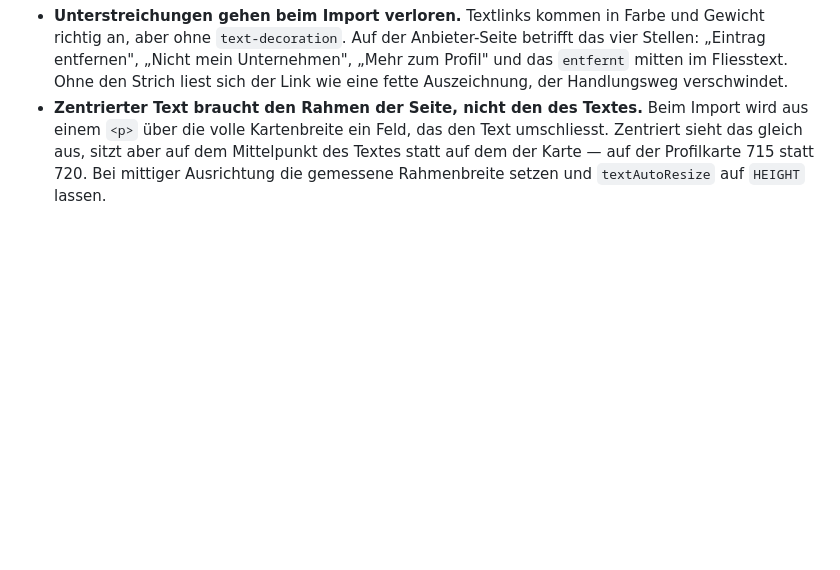
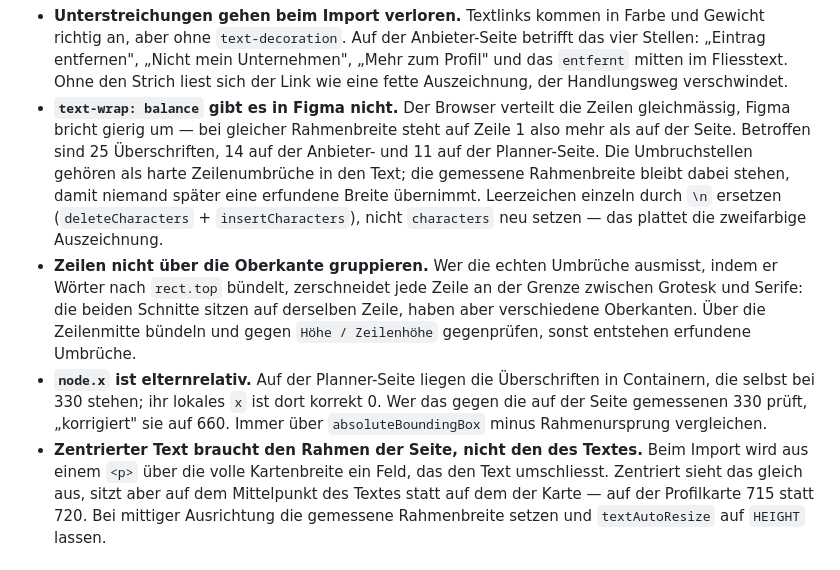
Before and after one commit to roesmannamelie-alt/Seventi, a Markdown page: figma/messwerkzeug/README.md, the part around the change. Rendered like a GitHub page; blank space fills up the shorter version.

Commit message:
Ueberschriften in Figma auf die Umbrueche der Live-Seiten gebracht
text-wrap: balance verteilt die Zeilen im Browser gleichmaessig, Figma bricht
gierig um. Bei gleicher Rahmenbreite stand in Figma auf Zeile 1 deshalb mehr
als auf der Seite. Betroffen waren 25 Ueberschriften, 14 auf der Anbieter- und
11 auf der Planner-Seite, ueber alle vier Seitenrahmen.

Die echten Umbruchstellen stehen jetzt als harte Zeilenumbrueche im Text. Die
gemessene Rahmenbreite bleibt dabei erhalten, damit niemand spaeter eine
geschrumpfte Ersatzbreite als Vorgabe liest. Ersetzt wurden nur die einzelnen
Leerzeichen, nicht der ganze Text, sonst waere die zweifarbige Auszeichnung
aus Grotesk und Serife verlorengegangen.

Dabei kamen zwei aeltere Fehler mit heraus:

- "Sieh zuerst nach, ob es dich schon gibt." lag in einem 1400 statt 720 px
  breiten Rahmen und stand dadurch ein- statt zweizeilig.
- "CHF 0 fuers Profil." lag bei 675 statt 780 px.

Hier im Repo aendert sich nur die Doku. Das Messwerkzeug kennt jetzt drei
weitere Fallen: das fehlende balance, die Zeilenerkennung ueber Oberkanten
statt Zeilenmitten, und node.x, das elternrelativ ist und beim Pruefen gegen
Seitenkoordinaten falsche Korrekturen ausloest.

Co-Authored-By: Claude Opus 5 <noreply@anthropic.com>
Claude-Session: https://claude.ai/code/session_01WtrHoika4WZgwxEqLuKcoY

```diff
--- a/figma/messwerkzeug/README.md
+++ b/figma/messwerkzeug/README.md
@@ -66,6 +66,24 @@ deshalb ausdrücklich behandeln:
   betrifft das vier Stellen: „Eintrag entfernen", „Nicht mein Unternehmen",
   „Mehr zum Profil" und das `entfernt` mitten im Fliesstext. Ohne den Strich
   liest sich der Link wie eine fette Auszeichnung, der Handlungsweg verschwindet.
+- **`text-wrap: balance` gibt es in Figma nicht.** Der Browser verteilt die
+  Zeilen gleichmässig, Figma bricht gierig um — bei gleicher Rahmenbreite steht
+  auf Zeile 1 also mehr als auf der Seite. Betroffen sind 25 Überschriften, 14
+  auf der Anbieter- und 11 auf der Planner-Seite. Die Umbruchstellen gehören als
+  harte Zeilenumbrüche in den Text; die gemessene Rahmenbreite bleibt dabei
+  stehen, damit niemand später eine erfundene Breite übernimmt. Leerzeichen
+  einzeln durch `\n` ersetzen (`deleteCharacters` + `insertCharacters`), nicht
+  `characters` neu setzen — das plattet die zweifarbige Auszeichnung.
+- **Zeilen nicht über die Oberkante gruppieren.** Wer die echten Umbrüche
+  ausmisst, indem er Wörter nach `rect.top` bündelt, zerschneidet jede Zeile an
+  der Grenze zwischen Grotesk und Serife: die beiden Schnitte sitzen auf
+  derselben Zeile, haben aber verschiedene Oberkanten. Über die Zeilenmitte
+  bündeln und gegen `Höhe / Zeilenhöhe` gegenprüfen, sonst entstehen erfundene
+  Umbrüche.
+- **`node.x` ist elternrelativ.** Auf der Planner-Seite liegen die Überschriften
+  in Containern, die selbst bei 330 stehen; ihr lokales `x` ist dort korrekt 0.
+  Wer das gegen die auf der Seite gemessenen 330 prüft, „korrigiert" sie auf 660.
+  Immer über `absoluteBoundingBox` minus Rahmenursprung vergleichen.
 - **Zentrierter Text braucht den Rahmen der Seite, nicht den des Textes.** Beim
   Import wird aus einem `<p>` über die volle Kartenbreite ein Feld, das den Text
   umschliesst. Zentriert sieht das gleich aus, sitzt aber auf dem Mittelpunkt
```
